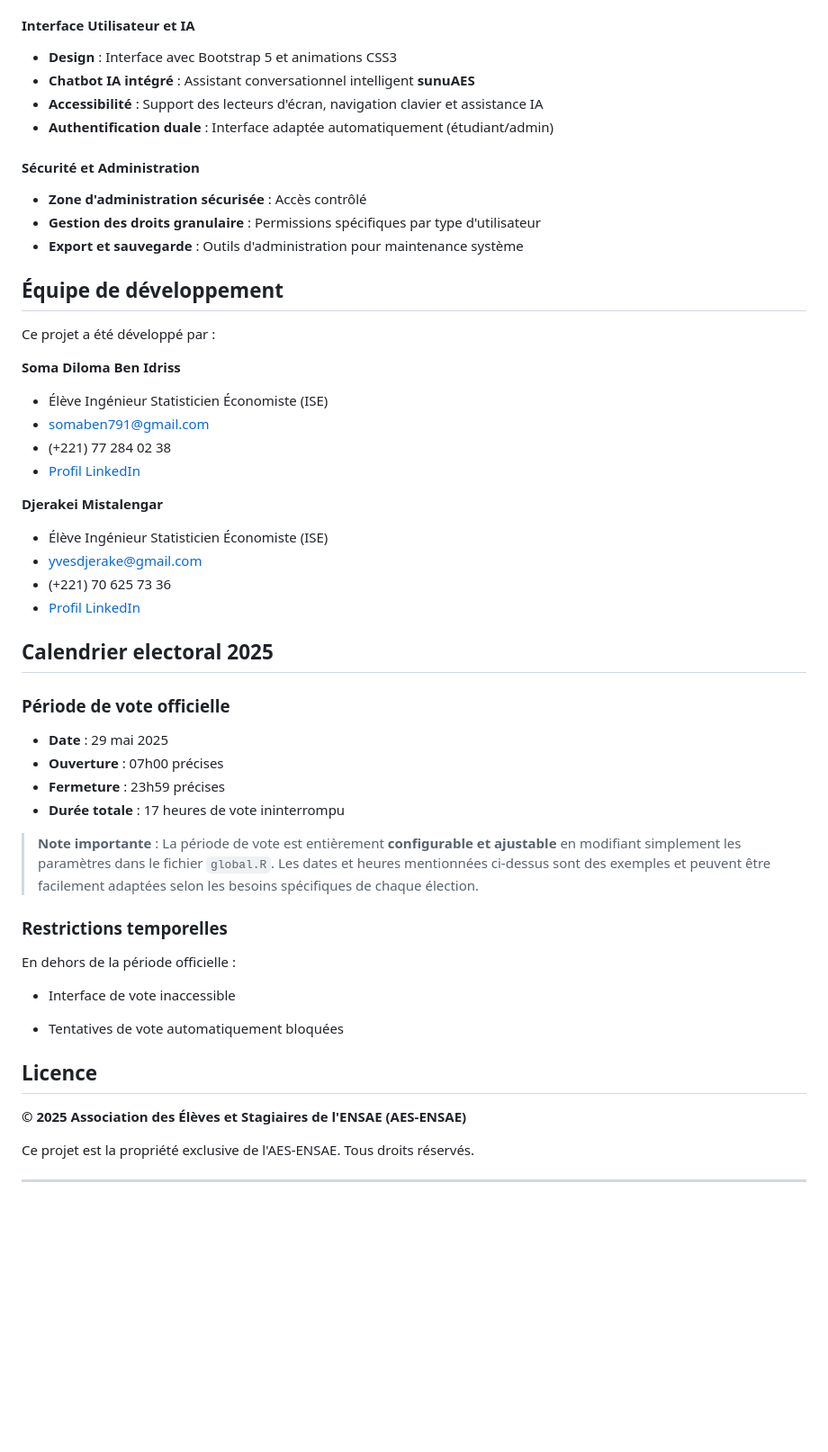
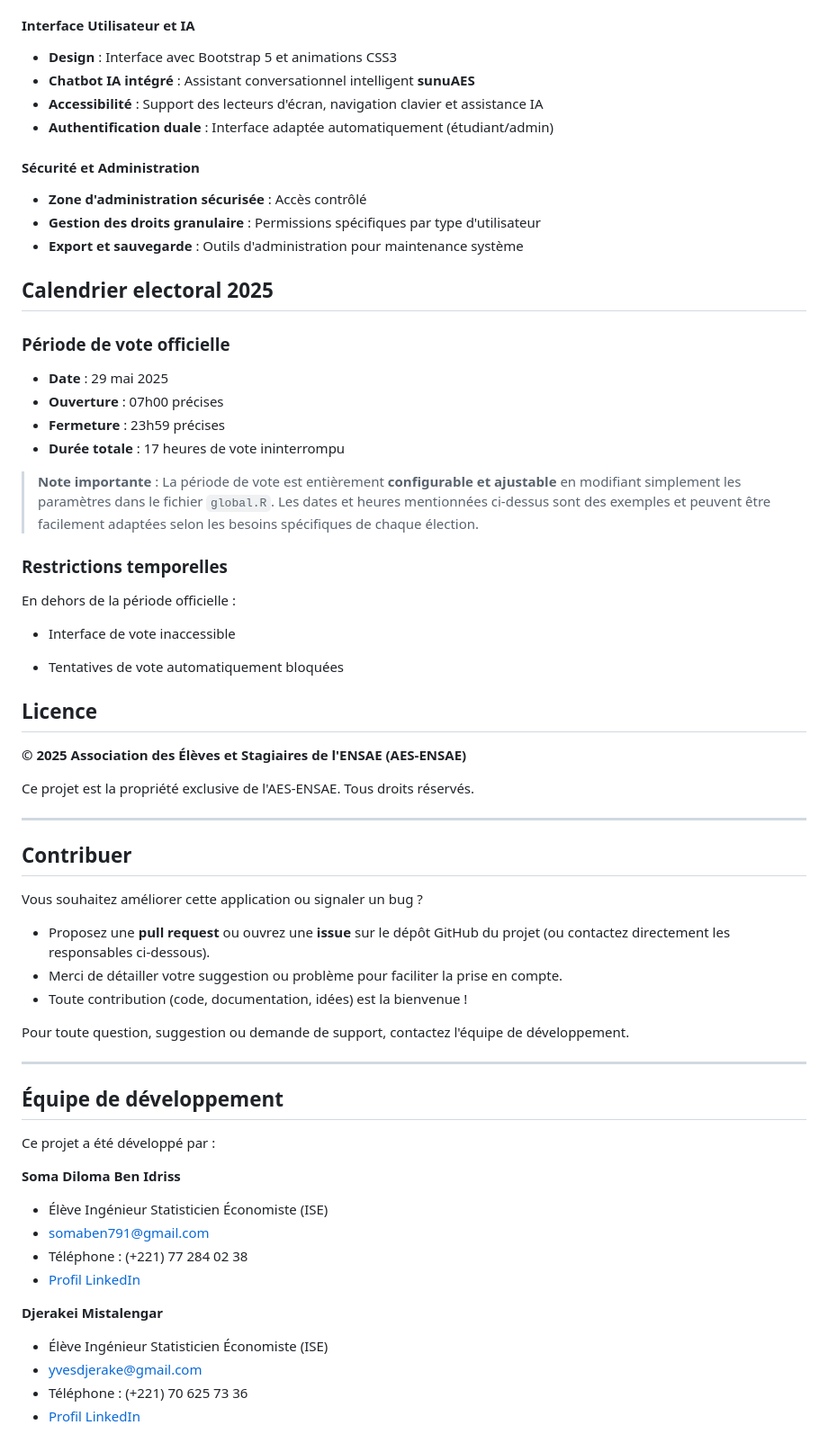
Before and after one commit to DJERAKEI221/HACKATON_ENSAE_2025, a Markdown page: README.md, the part around the change printed below. Shown: that part at 90% size. Rendered like a GitHub page; blank space fills up the shorter version.

```diff
--- a/README.md
+++ b/README.md
@@ -319,38 +337,15 @@ source("Mise à jour/verifier_base.R")
 #### Interface Utilisateur et IA
 
 -   **Design** : Interface avec Bootstrap 5 et animations CSS3
--   **Chatbot IA intégré** : Assistant conversationnel intelligent
-    **sunuAES**
--   **Accessibilité** : Support des lecteurs d'écran, navigation clavier
-    et assistance IA
--   **Authentification duale** : Interface adaptée automatiquement
-    (étudiant/admin)
+-   **Chatbot IA intégré** : Assistant conversationnel intelligent **sunuAES**
+-   **Accessibilité** : Support des lecteurs d'écran, navigation clavier et assistance IA
+-   **Authentification duale** : Interface adaptée automatiquement (étudiant/admin)
 
 #### Sécurité et Administration
 
 -   **Zone d'administration sécurisée** : Accès contrôlé
--   **Gestion des droits granulaire** : Permissions spécifiques par type
-    d'utilisateur
--   **Export et sauvegarde** : Outils d'administration pour maintenance
-    système
-
-## Équipe de développement
-
-Ce projet a été développé par :
-
-**Soma Diloma Ben Idriss**
-
--   Élève Ingénieur Statisticien Économiste (ISE)
--   [somaben791\@gmail.com](mailto:somaben791@gmail.com)
--   (+221) 77 284 02 38
--   [Profil LinkedIn](https://www.linkedin.com/in/ben-soma-82a85a1b1)
-
-**Djerakei Mistalengar**
-
--   Élève Ingénieur Statisticien Économiste (ISE)
--   [yvesdjerake\@gmail.com](mailto:yvesdjerake@gmail.com)
--   (+221) 70 625 73 36
--   [Profil LinkedIn](https://www.linkedin.com/in/djerake%C3%AF-mistalengar-086b3a21b)
+-   **Gestion des droits granulaire** : Permissions spécifiques par type d'utilisateur
+-   **Export et sauvegarde** : Outils d'administration pour maintenance système
 
 ## Calendrier electoral 2025
 
@@ -361,27 +356,50 @@ Ce projet a été développé par :
 -   **Fermeture** : 23h59 précises
 -   **Durée totale** : 17 heures de vote ininterrompu
 
-> **Note importante** : La période de vote est entièrement
-> **configurable et ajustable** en modifiant simplement les paramètres
-> dans le fichier `global.R`. Les dates et heures mentionnées ci-dessus
-> sont des exemples et peuvent être facilement adaptées selon les
-> besoins spécifiques de chaque élection.
+> **Note importante** : La période de vote est entièrement **configurable et ajustable** en modifiant simplement les paramètres dans le fichier `global.R`. Les dates et heures mentionnées ci-dessus sont des exemples et peuvent être facilement adaptées selon les besoins spécifiques de chaque élection.
 
 ### Restrictions temporelles
 
 En dehors de la période officielle :
 
-- Interface de vote inaccessible
+-   Interface de vote inaccessible
 
-- Tentatives de vote automatiquement bloquées
-
+-   Tentatives de vote automatiquement bloquées
 
 ## Licence
 
-**© 2025 Association des Élèves et Stagiaires de l'ENSAE
-(AES-ENSAE)**
+**© 2025 Association des Élèves et Stagiaires de l'ENSAE (AES-ENSAE)**
 
-Ce projet est la propriété exclusive de l'AES-ENSAE. Tous droits
-réservés.
+Ce projet est la propriété exclusive de l'AES-ENSAE. Tous droits réservés.
 
 ------------------------------------------------------------------------
+
+## Contribuer
+
+Vous souhaitez améliorer cette application ou signaler un bug ?
+
+-   Proposez une **pull request** ou ouvrez une **issue** sur le dépôt GitHub du projet (ou contactez directement les responsables ci-dessous).
+-   Merci de détailler votre suggestion ou problème pour faciliter la prise en compte.
+-   Toute contribution (code, documentation, idées) est la bienvenue !
+
+Pour toute question, suggestion ou demande de support, contactez l'équipe de développement.
+
+------------------------------------------------------------------------
+
+## Équipe de développement
+
+Ce projet a été développé par :
+
+**Soma Diloma Ben Idriss**
+
+-   Élève Ingénieur Statisticien Économiste (ISE)
+-   [somaben791\@gmail.com](mailto:somaben791@gmail.com)
+-   Téléphone : (+221) 77 284 02 38
+-   [Profil LinkedIn](https://www.linkedin.com/in/ben-soma-82a85a1b1)
+
+**Djerakei Mistalengar**
+
+-   Élève Ingénieur Statisticien Économiste (ISE)
+-   [yvesdjerake\@gmail.com](mailto:yvesdjerake@gmail.com)
+-   Téléphone : (+221) 70 625 73 36
+-   [Profil LinkedIn](https://www.linkedin.com/in/djerake%C3%AF-mistalengar-086b3a21b)
```
Also changed, not shown: other parts of README.md (+102 -84 lines).
